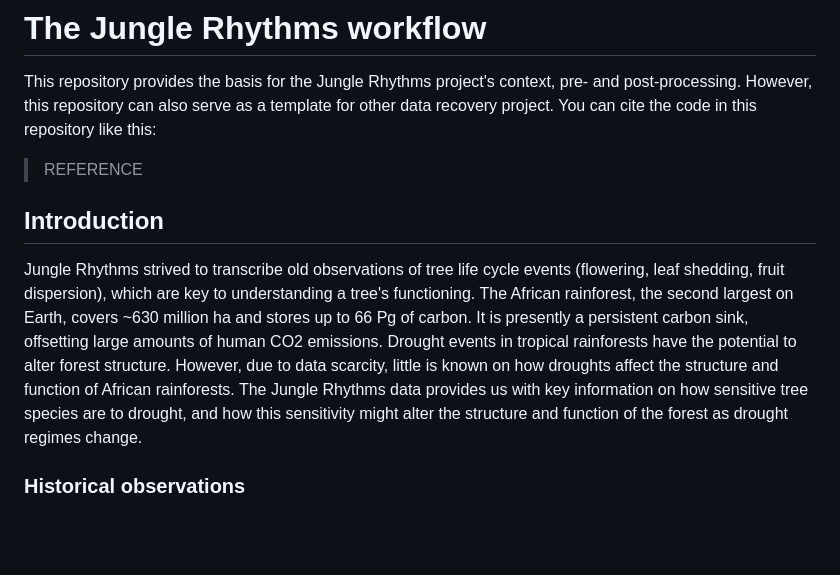
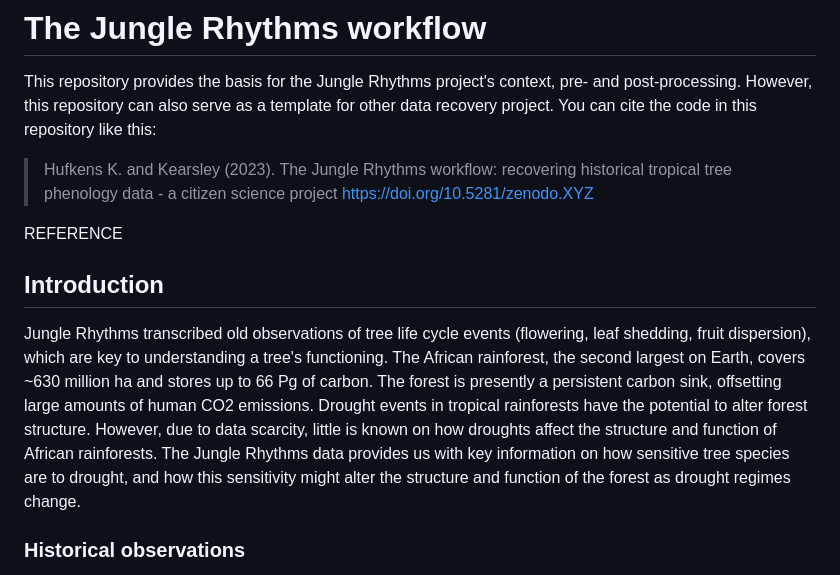
Before and after one commit to bluegreen-labs/junglerhythms, a Markdown page: README.md, the part around the change. Rendered like a GitHub page; blank space fills up the shorter version.

Commit message:
prepping reference

```diff
--- a/README.md
+++ b/README.md
@@ -2,11 +2,13 @@
 
 This repository provides the basis for the Jungle Rhythms project's context, pre- and post-processing. However, this repository can also serve as a template for other data recovery project. You can cite the code in this repository like this:
 
-> REFERENCE
+> Hufkens K. and Kearsley (2023). The Jungle Rhythms workflow: recovering historical tropical tree phenology data - a citizen science project https://doi.org/10.5281/zenodo.XYZ
+
+REFERENCE
 
 ## Introduction
 
-Jungle Rhythms strived to transcribe old observations of tree life cycle events (flowering, leaf shedding, fruit dispersion), which are key to understanding a tree's functioning. The African rainforest, the second largest on Earth, covers ~630 million ha and stores up to 66 Pg of carbon. It is presently a persistent carbon sink, offsetting large amounts of human CO2 emissions. Drought events in tropical rainforests have the potential to alter forest structure. However, due to data scarcity, little is known on how droughts affect the structure and function of African rainforests. The Jungle Rhythms data provides us with key information on how sensitive tree species are to drought, and how this sensitivity might alter the structure and function of the forest as drought regimes change.
+Jungle Rhythms transcribed old observations of tree life cycle events (flowering, leaf shedding, fruit dispersion), which are key to understanding a tree's functioning. The African rainforest, the second largest on Earth, covers ~630 million ha and stores up to 66 Pg of carbon. The forest is presently a persistent carbon sink, offsetting large amounts of human CO2 emissions. Drought events in tropical rainforests have the potential to alter forest structure. However, due to data scarcity, little is known on how droughts affect the structure and function of African rainforests. The Jungle Rhythms data provides us with key information on how sensitive tree species are to drought, and how this sensitivity might alter the structure and function of the forest as drought regimes change.
 
 ### Historical observations
 
```
